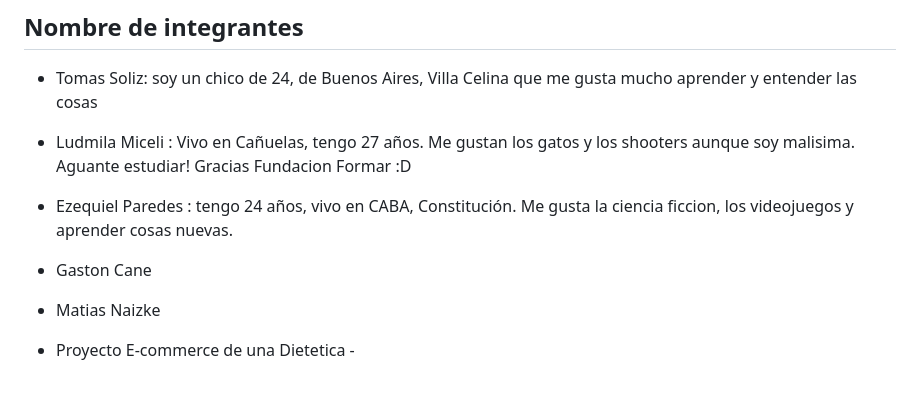
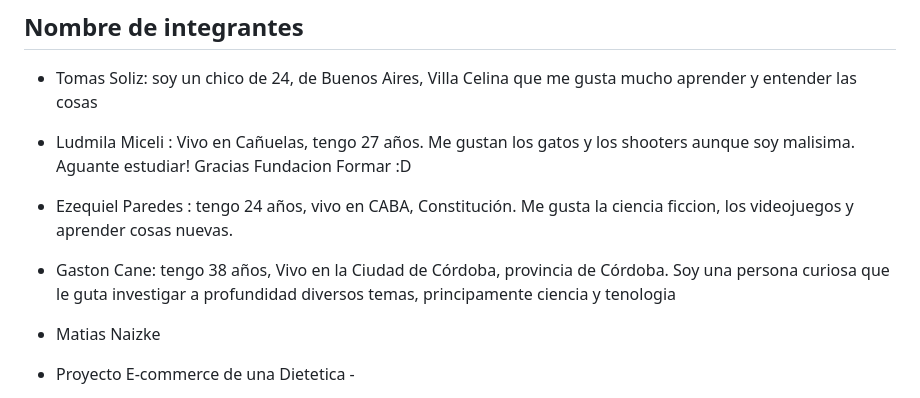
Before and after one commit to tomassoliz/Grupo_8_VidaOrganica, a Markdown page: README.md, the part around the change. Drawn GitHub-style.

Commit message:
Subiendo datos personales

```diff
--- a/README.md
+++ b/README.md
@@ -6,7 +6,7 @@
 
 - Ludmila Miceli : Vivo en Cañuelas, tengo 27 años. Me gustan los gatos y los shooters  aunque soy malisima. Aguante estudiar! Gracias Fundacion Formar :D
 - Ezequiel Paredes : tengo 24 años, vivo en CABA, Constitución. Me gusta la ciencia ficcion, los videojuegos y aprender cosas nuevas.
-- Gaston Cane
+- Gaston Cane: tengo 38 años, Vivo en la Ciudad de Córdoba, provincia de Córdoba. Soy una persona curiosa que le guta investigar a profundidad diversos temas, principamente ciencia y tenologia
 - Matias Naizke
 
 - Proyecto E-commerce de una Dietetica -
```
